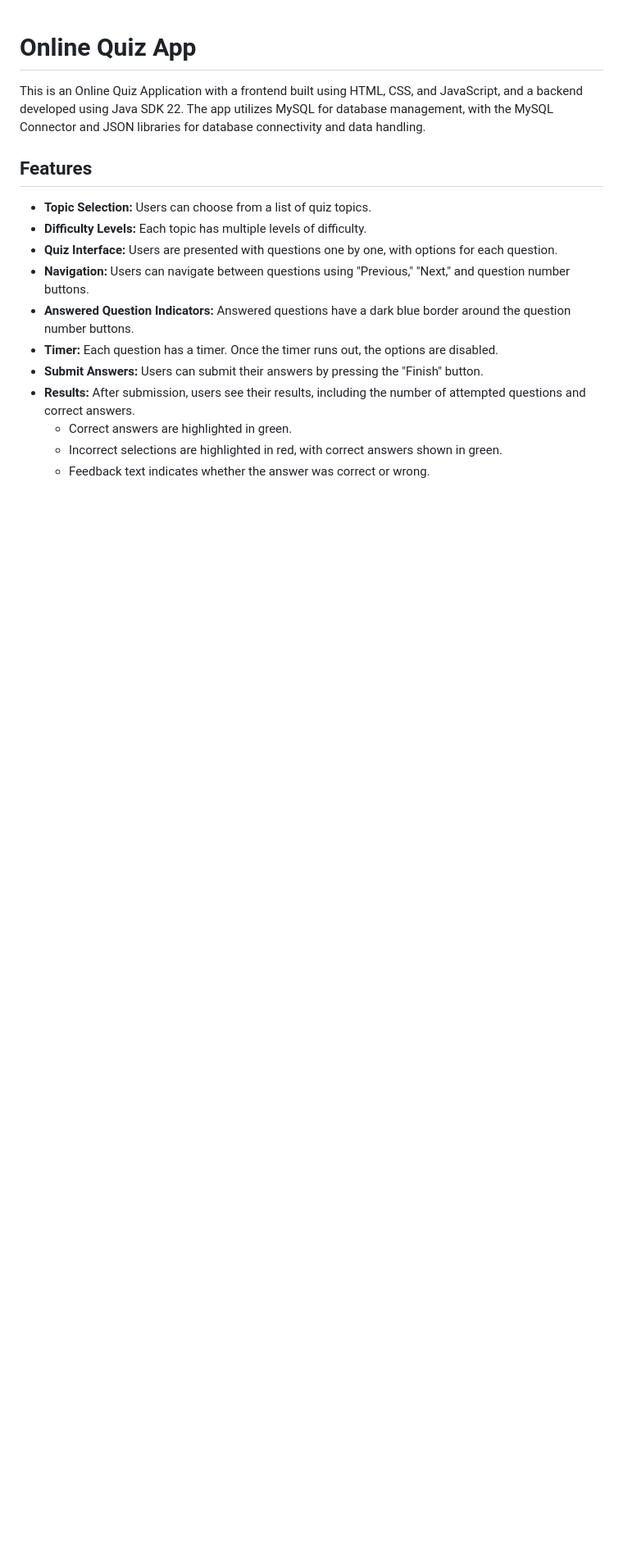
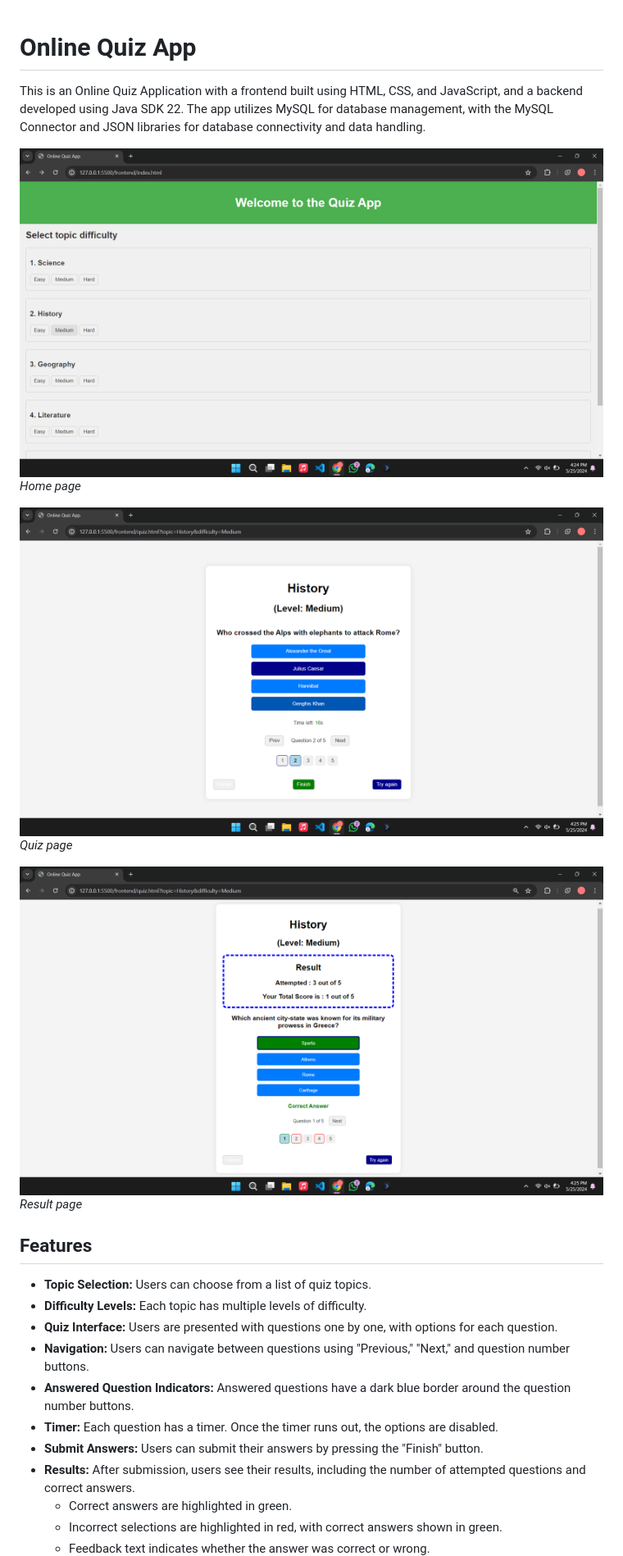
Before and after one commit to shahinshamubeen/online-quiz-app, a Markdown page: readme.md, the part around the change. Shown: that part at 82% size. Drawn GitHub-style; pictures changed too: frontend/images/screenshots/home.png (added), frontend/images/screenshots/quiz.png (added), frontend/images/screenshots/result.png (added); blank space fills up the shorter version.

Commit message:
added screenshots and udpdated readme.md file with screenshots

```diff
--- a/readme.md
+++ b/readme.md
@@ -1,6 +1,15 @@
 # Online Quiz App
 
 This is an Online Quiz Application with a frontend built using HTML, CSS, and JavaScript, and a backend developed using Java SDK 22. The app utilizes MySQL for database management, with the MySQL Connector and JSON libraries for database connectivity and data handling.
+
+![Home Screenshot](/frontend/images/screenshots/home.png)
+*Home page*
+
+![Quiz Screenshot](/frontend/images/screenshots/quiz.png)
+*Quiz page*
+
+![Result Screenshot](/frontend/images/screenshots/result.png)
+*Result page*
 
 ## Features
 
```
